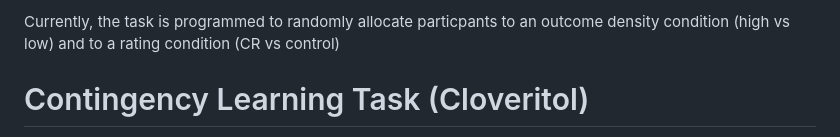
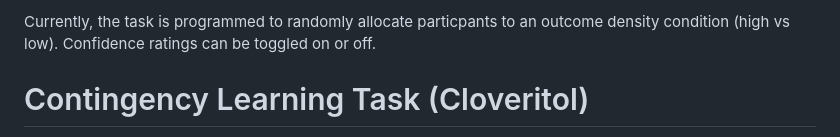
Before and after one commit to usyd-meta-lab/causal-induction, a Markdown page: README.md, the part around the change printed below. GitHub-like rendering.

```diff
--- a/README.md
+++ b/README.md
@@ -3,5 +3,5 @@ A contingency learning task (e.g. <a href="https://doi.org/10.1186/s41235-020-00
 
-Currently, the task is programmed to randomly allocate particpants to an outcome density condition (high vs low) and to a rating condition (CR vs control)
+Currently, the task is programmed to randomly allocate particpants to an outcome density condition (high vs low). Confidence ratings can be toggled on or off.
 
 # Contingency Learning Task (Cloveritol)
 
```
Also changed, not shown: other parts of README.md (+1 -1 lines).
